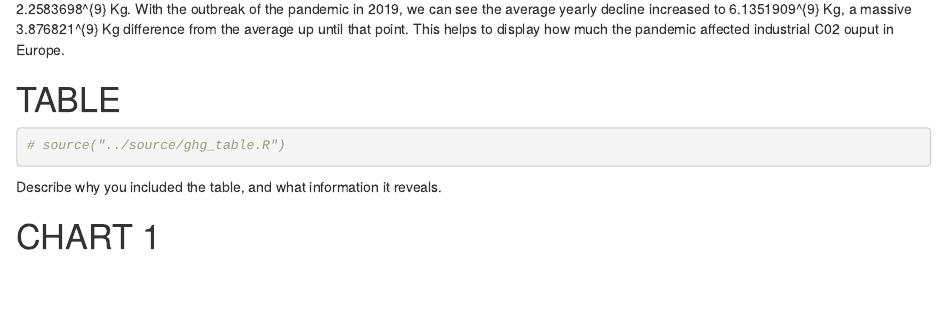
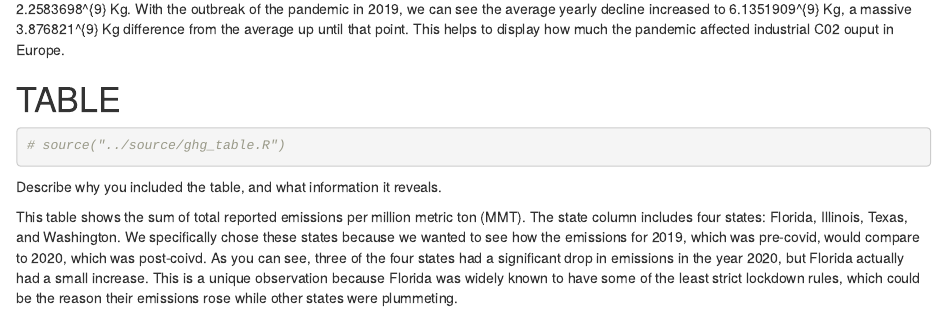
Before and after one commit to info-201a-wi22/final-project-greenfoot, an R Markdown document (docs/index.Rmd): the page in a window 1100 px wide, from 550 px down. Rendered offline with R 4.5, knitr and Pandoc, with nearby package versions; some code elsewhere in the file could not run offline.

Commit message:
added chart description to index.rmd

````diff
--- a/docs/index.Rmd
+++ b/docs/index.Rmd
@@ -43,6 +43,8 @@ Europes' overall industrial C02 emissions have been in decline for the past 15 y
 ```
 Describe why you included the table, and what information it reveals.
 
+This table shows the sum of total reported emissions per million metric ton (MMT). The state column includes four states: Florida, Illinois, Texas, and Washington. We specifically chose these states because we wanted to see how the emissions for 2019, which was pre-covid, would compare to 2020, which was post-coivd. As you can see, three of the four states had a significant drop in emissions in the year 2020, but Florida actually had a small increase. This is a unique observation because Florida was widely known to have some of the least strict lockdown rules, which could be the reason their emissions rose while other states were plummeting.
+
 # CHART 1
 ```{r, echo = FALSE, warning=FALSE}
 ggplotly(line_graph)
````
